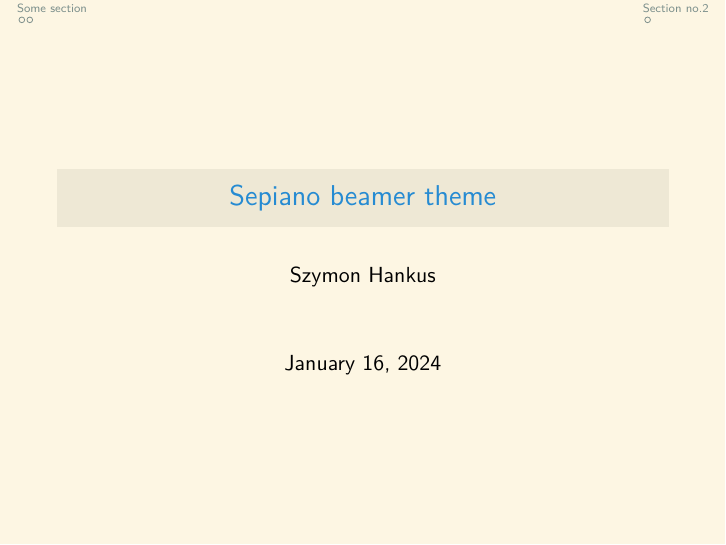
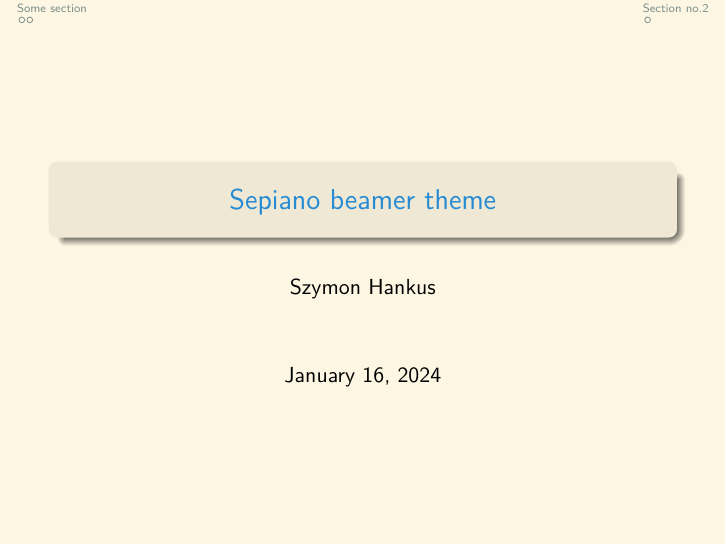
Before and after one commit to sz-hankus/sepiano-beamer-theme, LaTeX slides (example.tex): page 1 of 6. Compiled offline with XeLaTeX.

Commit message:
Changed the default options in the example

```diff
--- a/example.tex
+++ b/example.tex
@@ -5,10 +5,10 @@
 \usepackage{xcolor}
 
 % Use the theme
-% \usetheme{sepiano}
+\usetheme{sepiano}
 
 % PASS THE OPTIONS
-\usetheme[shadow=false,rounded=false]{sepiano}
+% \usetheme[shadow=false,rounded=false]{sepiano}
 
 \title{Sepiano beamer theme}
 \author{Szymon Hankus}
```
